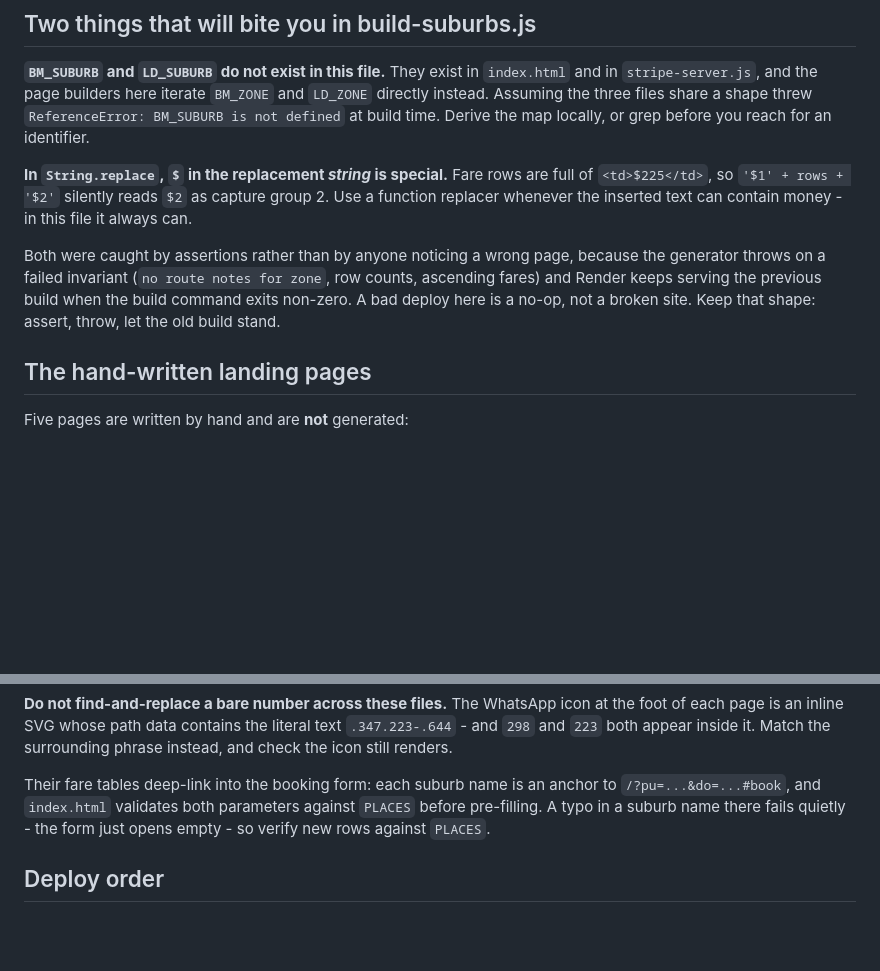
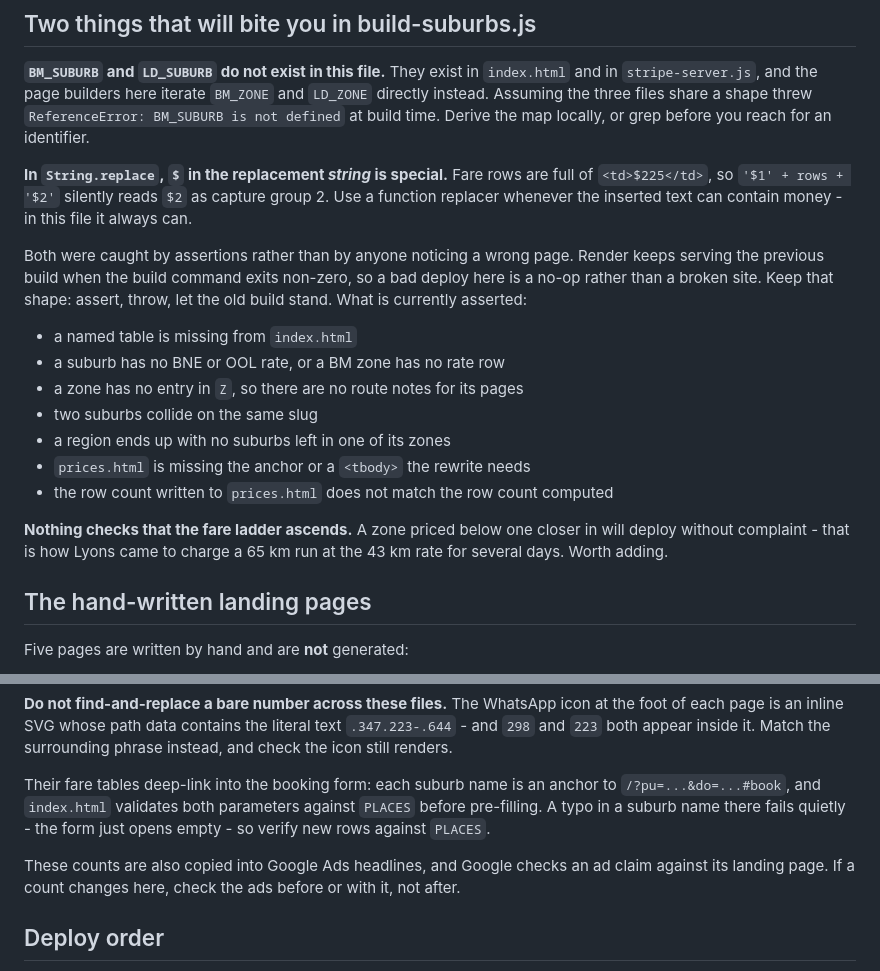
Before and after one commit to bookingsskytransfers-spec/sky-transfers-website, a Markdown page: README.md, 2 parts joined by grey strips. Drawn GitHub-style; blank space fills up the shorter version.

Commit message:
README: list the assertions the generator actually has
I wrote "ascending fares" among the invariants build-suburbs.js checks. It does
not check that - the monotonicity checking was done in throwaway scripts while
deriving the Brisbane-to-OOL bands, not wired into the build. Replaced with the
nine throws that are in the file, read off the deployed copy rather than
remembered.

A README that overstates its own safety net is worse than one that says nothing,
because it invites a rate change on the assumption something downstream will
catch a bad ladder. Nothing will. That check is still worth adding.

Co-Authored-By: Claude Opus 5 <noreply@anthropic.com>

```diff
--- a/README.md
+++ b/README.md
@@ -45,11 +45,22 @@ are full of `<td>$225</td>`, so `'$1' + rows + '$2'` silently reads `$2` as
 capture group 2. Use a function replacer whenever the inserted text can contain
 money - in this file it always can.
 
-Both were caught by assertions rather than by anyone noticing a wrong page,
-because the generator throws on a failed invariant (`no route notes for zone`,
-row counts, ascending fares) and Render keeps serving the previous build when the
-build command exits non-zero. A bad deploy here is a no-op, not a broken site.
-Keep that shape: assert, throw, let the old build stand.
+Both were caught by assertions rather than by anyone noticing a wrong page.
+Render keeps serving the previous build when the build command exits non-zero, so
+a bad deploy here is a no-op rather than a broken site. Keep that shape: assert,
+throw, let the old build stand. What is currently asserted:
+
+- a named table is missing from `index.html`
+- a suburb has no BNE or OOL rate, or a BM zone has no rate row
+- a zone has no entry in `Z`, so there are no route notes for its pages
+- two suburbs collide on the same slug
+- a region ends up with no suburbs left in one of its zones
+- `prices.html` is missing the anchor or a `<tbody>` the rewrite needs
+- the row count written to `prices.html` does not match the row count computed
+
+**Nothing checks that the fare ladder ascends.** A zone priced below one closer
+in will deploy without complaint - that is how Lyons came to charge a 65 km run
+at the 43 km rate for several days. Worth adding.
 
 ## The hand-written landing pages
 
@@ -77,6 +88,10 @@ to `/?pu=...&do=...#book`, and `index.html` validates both parameters against
 `PLACES` before pre-filling. A typo in a suburb name there fails quietly - the
 form just opens empty - so verify new rows against `PLACES`.
 
+These counts are also copied into Google Ads headlines, and Google checks an ad
+claim against its landing page. If a count changes here, check the ads before or
+with it, not after.
+
 ## Deploy order
 
 The booking server (`sky-transfers-booking-server`) recomputes every fare
```
